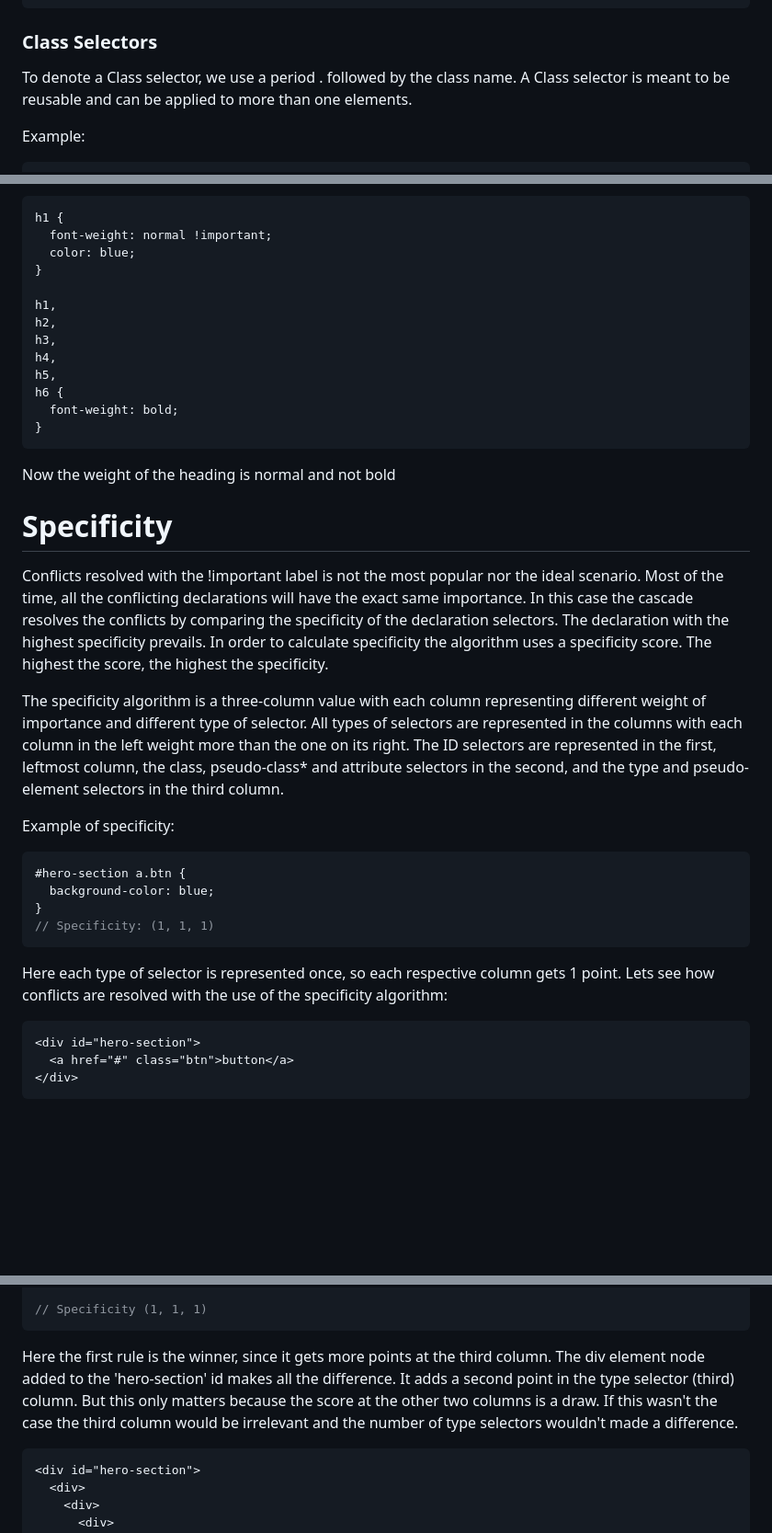
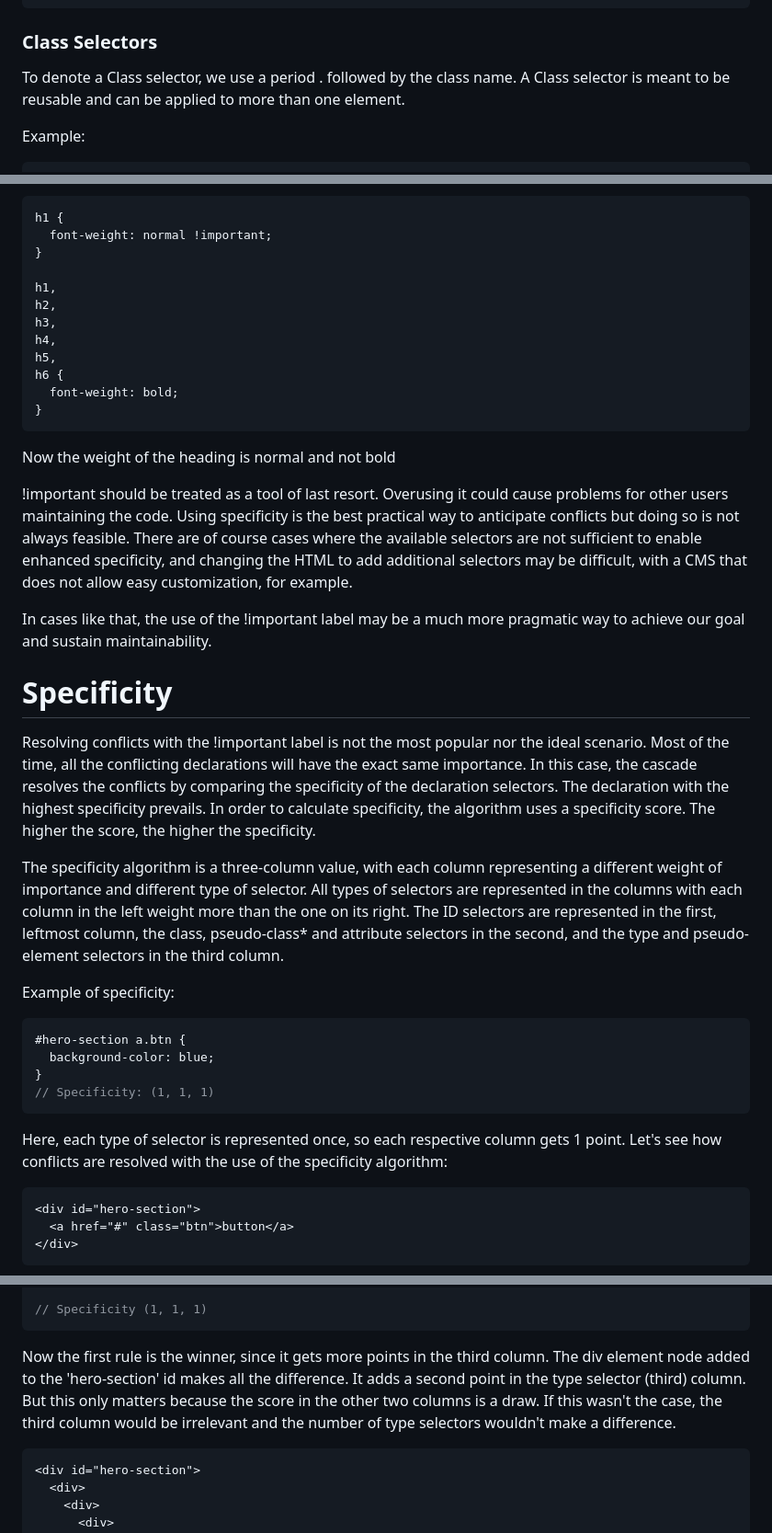
Before and after one commit to laxatzi/blogPostCode, a Markdown page: CSS/css_selectors/css_selectors.md, 3 parts joined by grey strips. Shown at 92% size. Rendered like a GitHub page; blank space fills up the shorter version.

````diff
--- a/CSS/css_selectors/css_selectors.md
+++ b/CSS/css_selectors/css_selectors.md
@@ -55,7 +55,7 @@ Example:
 ### Class Selectors
 
 To denote a Class selector, we use a period . followed by the class name.
-A Class selector is meant to be reusable and can be applied to more than one elements.
+A Class selector is meant to be reusable and can be applied to more than one element.
 
 Example:
 
@@ -191,7 +190,6 @@ In our previous example, applying the !important label changes the order of impo
 ```css
 h1 {
   font-weight: normal !important;
-  color: blue;
 }
 
 h1,
@@ -208,15 +206,22 @@ Now the weight of the heading is normal and not bold
 
 [//]: # "A comment about how we shouldn't use the important label"
 
+!important should be treated as a tool of last resort.
+Overusing it could cause problems for other users maintaining the code.
+Using specificity is the best practical way to anticipate conflicts but doing so is not always feasible.
+There are of course cases where the available selectors are not sufficient to enable enhanced specificity, and changing the HTML to add additional selectors may be difficult, with a CMS that does not allow easy customization, for example.
+
+In cases like that, the use of the !important label may be a much more pragmatic way to achieve our goal and sustain maintainability.
+
 # Specificity
 
-Conflicts resolved with the !important label is not the most popular nor the ideal scenario.
+Resolving conflicts with the !important label is not the most popular nor the ideal scenario.
 Most of the time, all the conflicting declarations will have the exact same importance.
-In this case the cascade resolves the conflicts by comparing the specificity of the declaration selectors.
+In this case, the cascade resolves the conflicts by comparing the specificity of the declaration selectors.
 The declaration with the highest specificity prevails.
-In order to calculate specificity the algorithm uses a specificity score. The highest the score, the highest the specificity.
+In order to calculate specificity, the algorithm uses a specificity score. The higher the score, the higher the specificity.
 
-The specificity algorithm is a three-column value with each column representing different weight of importance and different type of selector. All types of selectors are represented in the columns with each column in the left weight more than the one on its right.
+The specificity algorithm is a three-column value, with each column representing a different weight of importance and different type of selector. All types of selectors are represented in the columns with each column in the left weight more than the one on its right.
 The ID selectors are represented in the first, leftmost column, the class, pseudo-class\* and attribute selectors in the second, and the type and pseudo-element selectors in the third column.
 
 Example of specificity:
@@ -228,8 +233,8 @@ Example of specificity:
 // Specificity: (1, 1, 1)
 ```
 
-Here each type of selector is represented once, so each respective column gets 1 point.
-Lets see how conflicts are resolved with the use of the specificity algorithm:
+Here, each type of selector is represented once, so each respective column gets 1 point.
+Let's see how conflicts are resolved with the use of the specificity algorithm:
 
 ```html
 <div id="hero-section">
@@ -253,11 +258,11 @@ div#hero-section a.btn {
 // Specificity (1, 1, 1)
 ```
 
-Here the first rule is the winner, since it gets more points at the third column.
+Now the first rule is the winner, since it gets more points in the third column.
 The div element node added to the 'hero-section' id makes all the difference.
 It adds a second point in the type selector (third) column.
-But this only matters because the score at the other two columns is a draw.
-If this wasn't the case the third column would be irrelevant and the number of type selectors wouldn't made a difference.
+But this only matters because the score in the other two columns is a draw.
+If this wasn't the case, the third column would be irrelevant and the number of type selectors wouldn't make a difference.
 
 ```html
 <div id="hero-section">
````
Also changed, not shown: other parts of CSS/css_selectors/css_selectors.md (+164 -10 lines).
